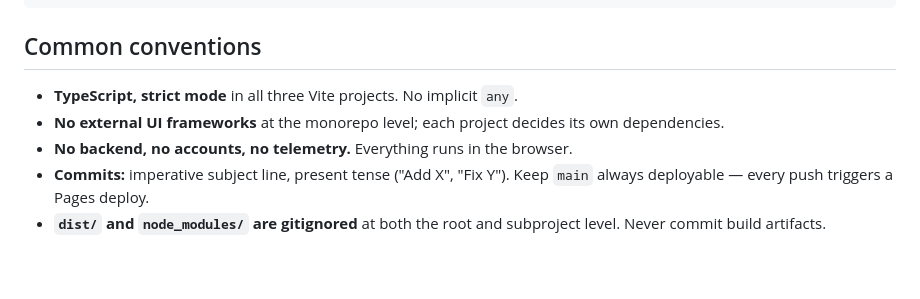
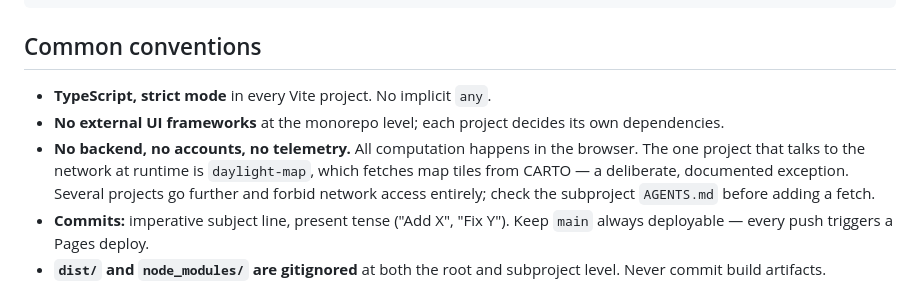
Before and after one commit to jacobcrigby/web_toys, a Markdown page: AGENTS.md, the part around the change. Rendered like a GitHub page; blank space fills up the shorter version.

Commit message:
Note the network-access exception in the monorepo conventions
The "everything runs in the browser" rule now has one exception worth
naming: daylight-map fetches map tiles at runtime. Several sibling
projects forbid network access outright, so point readers at the
subproject docs before they add a fetch. Also corrects the Vite project
count, which was stale.

Co-Authored-By: Claude Opus 5 <noreply@anthropic.com>
Claude-Session: https://claude.ai/code/session_01NZ82r2wJa8wGaWvshsthmn

```diff
--- a/AGENTS.md
+++ b/AGENTS.md
@@ -75,9 +75,12 @@ All code in this repo is **Apache-2.0**. New source files in the Vite projects s
 
 ## Common conventions
 
-- **TypeScript, strict mode** in all three Vite projects. No implicit `any`.
+- **TypeScript, strict mode** in every Vite project. No implicit `any`.
 - **No external UI frameworks** at the monorepo level; each project decides its own dependencies.
-- **No backend, no accounts, no telemetry.** Everything runs in the browser.
+- **No backend, no accounts, no telemetry.** All computation happens in the browser. The one
+  project that talks to the network at runtime is `daylight-map`, which fetches map tiles from
+  CARTO — a deliberate, documented exception. Several projects go further and forbid network
+  access entirely; check the subproject `AGENTS.md` before adding a fetch.
 - **Commits:** imperative subject line, present tense ("Add X", "Fix Y"). Keep `main` always deployable — every push triggers a Pages deploy.
 - **`dist/` and `node_modules/` are gitignored** at both the root and subproject level. Never commit build artifacts.
 
```
